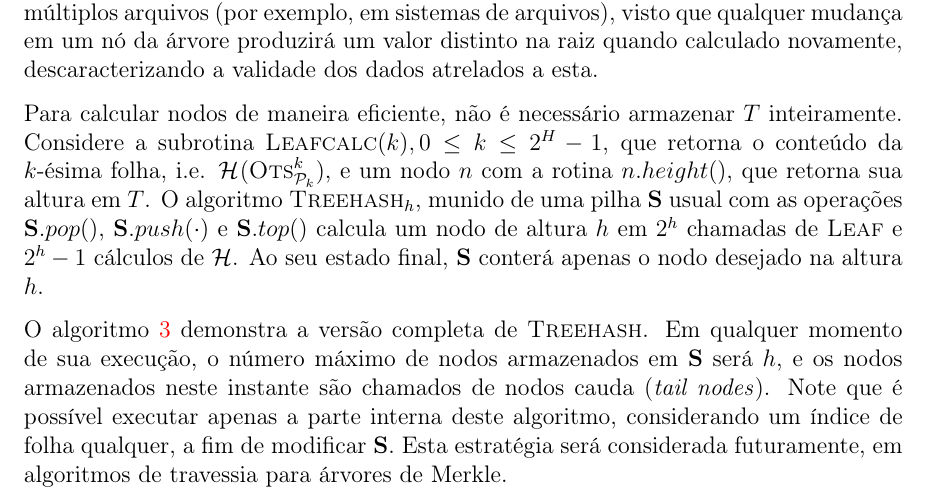
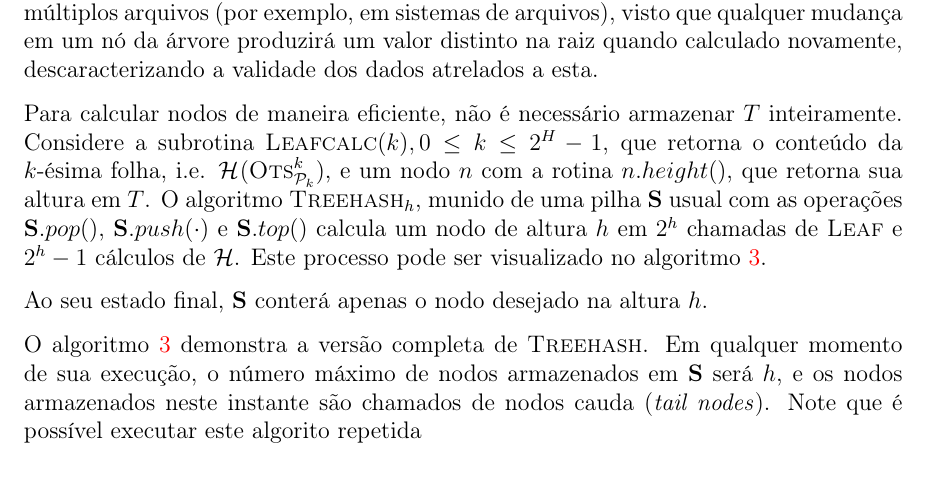
Before and after one commit to zambonin/bsc, a LaTeX document (bsc.tex): part of page 22 of 35, cut so that both start at the same text. Compiled offline with pdfLaTeX.

Commit message:
sharelatex: update bsc.tex from r25724 to r25739

```diff
--- a/bsc.tex
+++ b/bsc.tex
@@ -1255,6 +1255,8 @@ e um nodo $n$ com a rotina $n.height()$, que retorna sua altura em $T$.
 O algoritmo $\textsc{Treehash}_h$, munido de uma pilha \textbf{S} usual
 com as operações $\mathbf{S}.pop()$, $\mathbf{S}.push(\cdot)$ e $\mathbf{S}.top()$
 calcula um nodo de altura $h$ em $2^h$ chamadas de \textsc{Leaf} e $2^{h} - 1$ cálculos de $\hh{}$.
+Este processo pode ser visualizado no algoritmo~\ref{alg:3}.
+
 Ao seu estado final, \textbf{S} conterá apenas o nodo desejado na altura $h$.
 
 \begin{algorithm}[ht]
@@ -1288,10 +1290,8 @@ Ao seu estado final, \textbf{S} conterá apenas o nodo desejado na altura $h$.
 O algoritmo~\ref{alg:3} demonstra a versão completa de \textsc{Treehash}.
 Em qualquer momento de sua execução, o número máximo de
 nodos armazenados em \textbf{S} será $h$, e os nodos armazenados neste instante
-são chamados de nodos cauda (\emph{tail nodes}). Note que é possível executar apenas
-a parte interna deste algoritmo, considerando um índice de folha qualquer,
-a fim de modificar \textbf{S}. Esta estratégia será considerada futuramente,
-em algoritmos de travessia para árvores de Merkle.
+são chamados de nodos cauda (\emph{tail nodes}). Note que é possível executar este
+algorito repetida
 
 \subsection{O esquema de Merkle}
 
```
